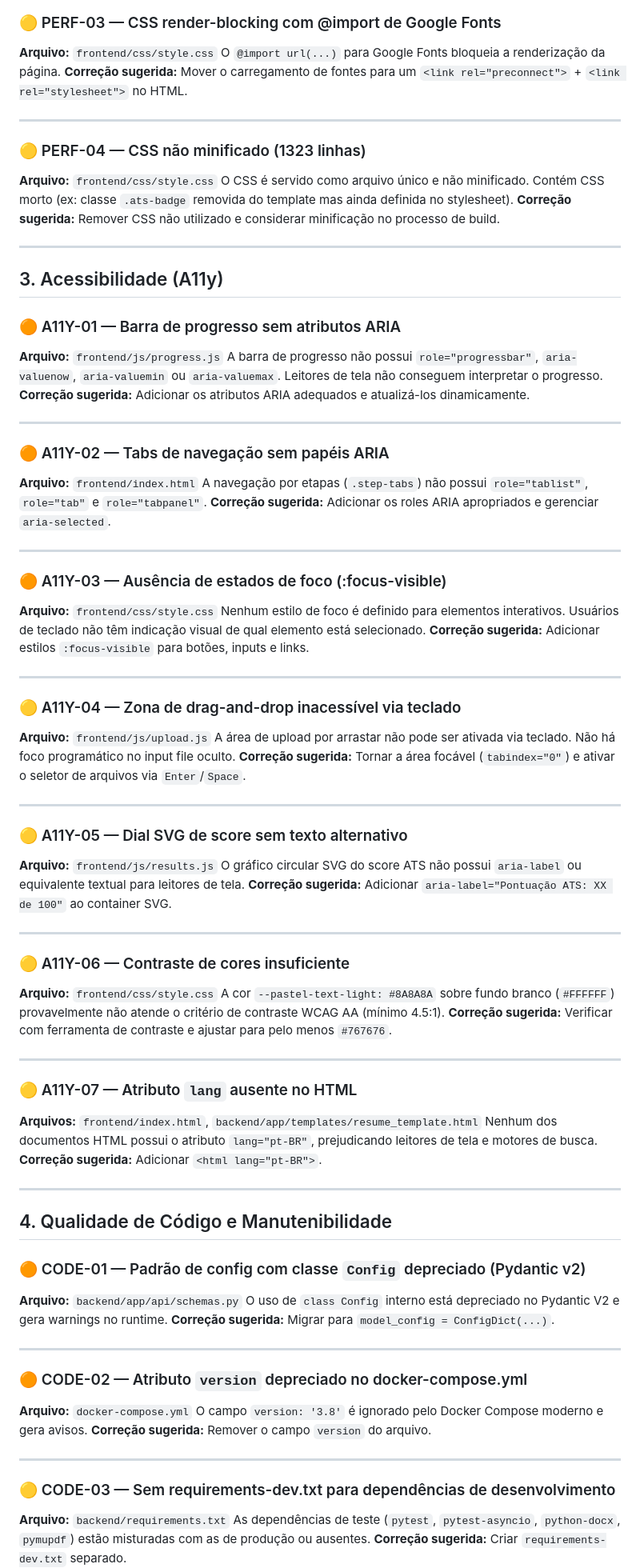
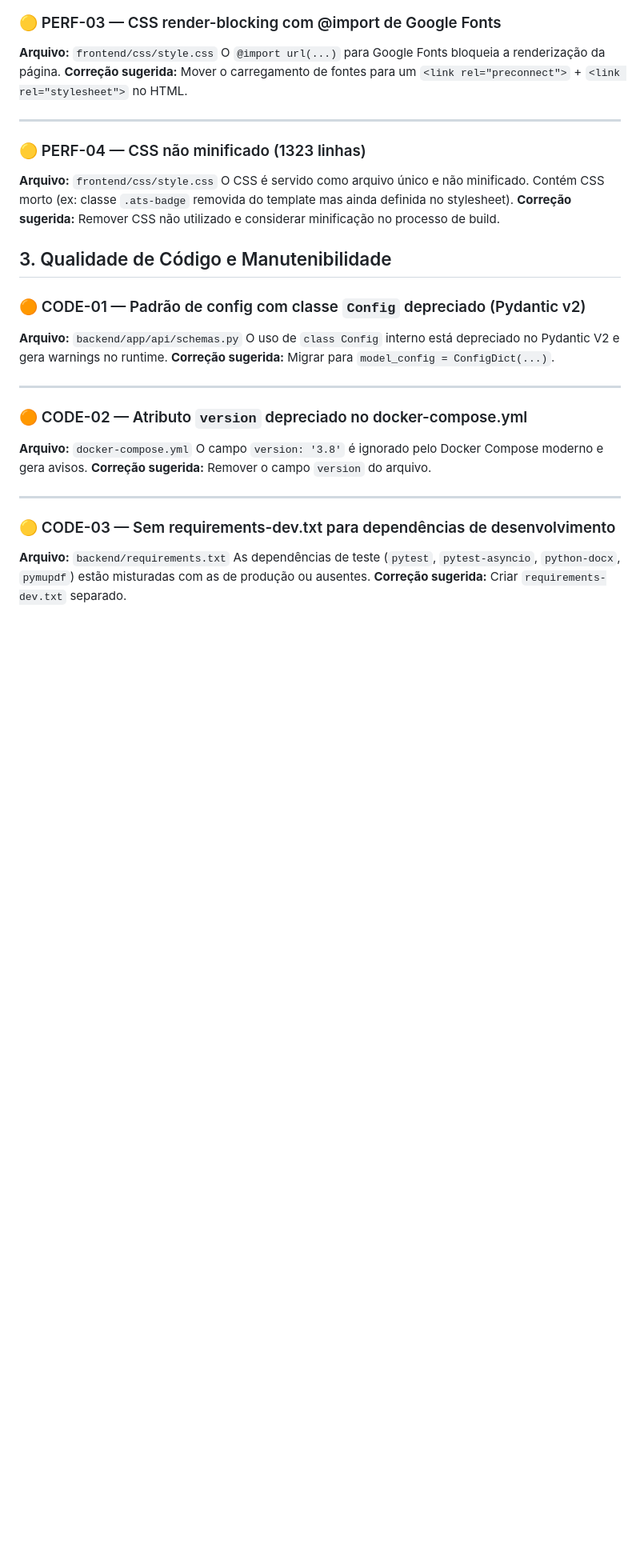
Before and after one commit to MichaelBruno1/ats-optimizer, a Markdown page: docs/debitos_tecnicos.md, the part around one of its changes. Shown at 80% size. Rendered like a GitHub page; blank space fills up the shorter version.

Commit message:
docs: remove accessibility and i18n sections from tech debt document

```diff
--- a/docs/debitos_tecnicos.md
+++ b/docs/debitos_tecnicos.md
@@ -90,60 +90,7 @@ O `@import url(...)` para Google Fonts bloqueia a renderização da página.
 O CSS é servido como arquivo único e não minificado. Contém CSS morto (ex: classe `.ats-badge` removida do template mas ainda definida no stylesheet).
 **Correção sugerida:** Remover CSS não utilizado e considerar minificação no processo de build.
 
----
-
-## 3. Acessibilidade (A11y)
-
-### 🟠 A11Y-01 — Barra de progresso sem atributos ARIA
-**Arquivo:** `frontend/js/progress.js`
-A barra de progresso não possui `role="progressbar"`, `aria-valuenow`, `aria-valuemin` ou `aria-valuemax`. Leitores de tela não conseguem interpretar o progresso.
-**Correção sugerida:** Adicionar os atributos ARIA adequados e atualizá-los dinamicamente.
-
----
-
-### 🟠 A11Y-02 — Tabs de navegação sem papéis ARIA
-**Arquivo:** `frontend/index.html`
-A navegação por etapas (`.step-tabs`) não possui `role="tablist"`, `role="tab"` e `role="tabpanel"`.
-**Correção sugerida:** Adicionar os roles ARIA apropriados e gerenciar `aria-selected`.
-
----
-
-### 🟠 A11Y-03 — Ausência de estados de foco (:focus-visible)
-**Arquivo:** `frontend/css/style.css`
-Nenhum estilo de foco é definido para elementos interativos. Usuários de teclado não têm indicação visual de qual elemento está selecionado.
-**Correção sugerida:** Adicionar estilos `:focus-visible` para botões, inputs e links.
-
----
-
-### 🟡 A11Y-04 — Zona de drag-and-drop inacessível via teclado
-**Arquivo:** `frontend/js/upload.js`
-A área de upload por arrastar não pode ser ativada via teclado. Não há foco programático no input file oculto.
-**Correção sugerida:** Tornar a área focável (`tabindex="0"`) e ativar o seletor de arquivos via `Enter`/`Space`.
-
----
-
-### 🟡 A11Y-05 — Dial SVG de score sem texto alternativo
-**Arquivo:** `frontend/js/results.js`
-O gráfico circular SVG do score ATS não possui `aria-label` ou equivalente textual para leitores de tela.
-**Correção sugerida:** Adicionar `aria-label="Pontuação ATS: XX de 100"` ao container SVG.
-
----
-
-### 🟡 A11Y-06 — Contraste de cores insuficiente
-**Arquivo:** `frontend/css/style.css`
-A cor `--pastel-text-light: #8A8A8A` sobre fundo branco (`#FFFFFF`) provavelmente não atende o critério de contraste WCAG AA (mínimo 4.5:1).
-**Correção sugerida:** Verificar com ferramenta de contraste e ajustar para pelo menos `#767676`.
-
----
-
-### 🟡 A11Y-07 — Atributo `lang` ausente no HTML
-**Arquivos:** `frontend/index.html`, `backend/app/templates/resume_template.html`
-Nenhum dos documentos HTML possui o atributo `lang="pt-BR"`, prejudicando leitores de tela e motores de busca.
-**Correção sugerida:** Adicionar `<html lang="pt-BR">`.
-
----
-
-## 4. Qualidade de Código e Manutenibilidade
+## 3. Qualidade de Código e Manutenibilidade
 
 ### 🟠 CODE-01 — Padrão de config com classe `Config` depreciado (Pydantic v2)
 **Arquivo:** `backend/app/api/schemas.py`
```
Also changed, not shown: other parts of docs/debitos_tecnicos.md (+6 -52 lines).
